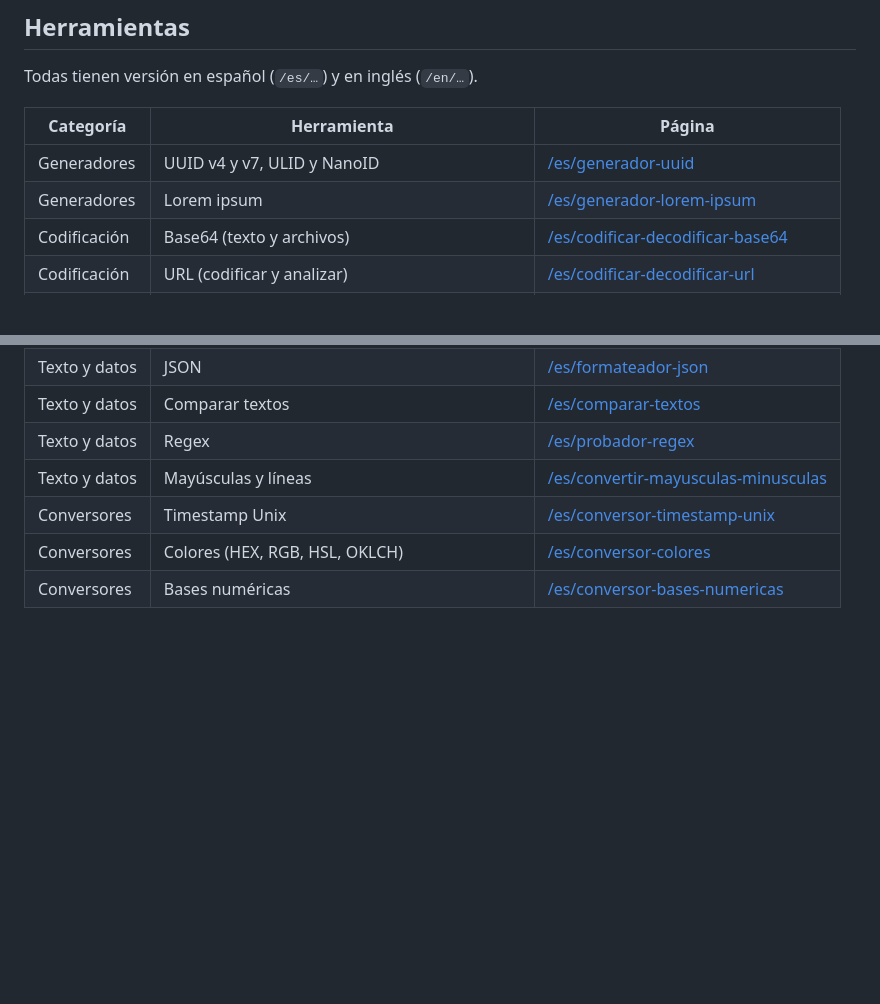
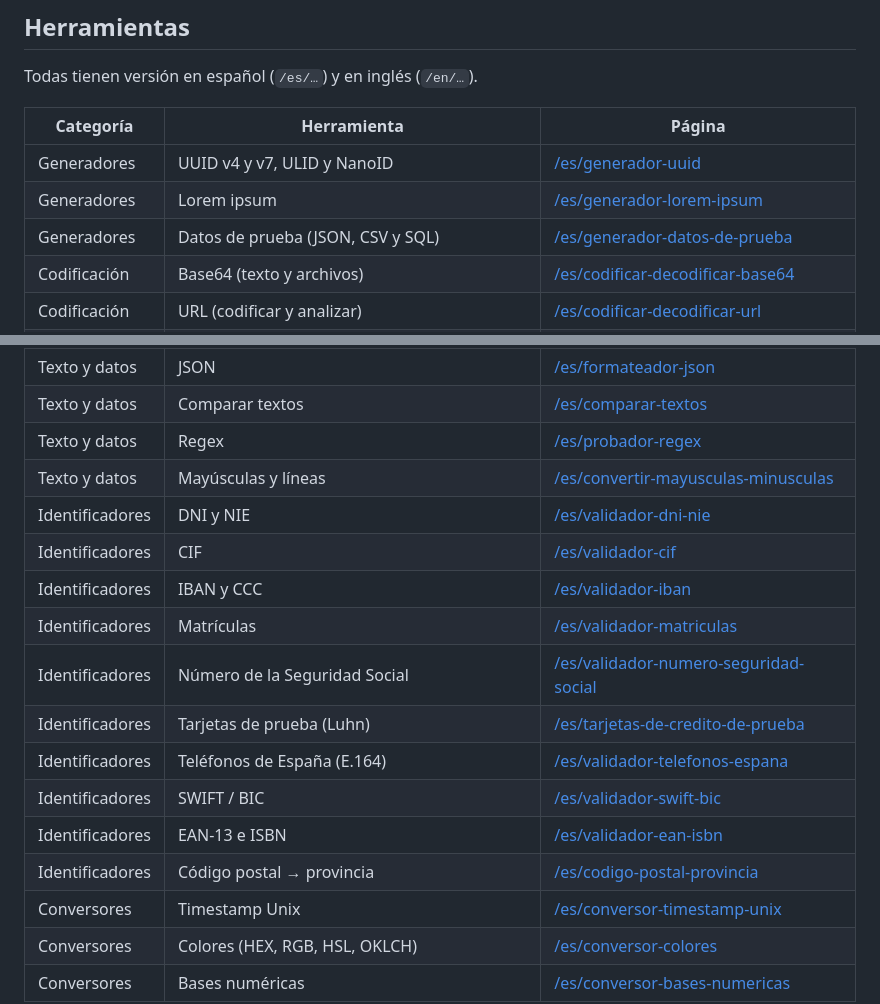
Before and after one commit to alvarotorresc/devtools, a Markdown page: README.md, 2 parts joined by grey strips. Drawn GitHub-style; blank space fills up the shorter version.

Commit message:
docs: herramientas del lote 1 en el README

```diff
--- a/README.md
+++ b/README.md
@@ -16,6 +16,7 @@ Todas tienen versión en español (`/es/…`) y en inglés (`/en/…`).
 |---|---|---|
 | Generadores | UUID v4 y v7, ULID y NanoID | [/es/generador-uuid](https://devtools.alvarotc.com/es/generador-uuid) |
 | Generadores | Lorem ipsum | [/es/generador-lorem-ipsum](https://devtools.alvarotc.com/es/generador-lorem-ipsum) |
+| Generadores | Datos de prueba (JSON, CSV y SQL) | [/es/generador-datos-de-prueba](https://devtools.alvarotc.com/es/generador-datos-de-prueba) |
 | Codificación | Base64 (texto y archivos) | [/es/codificar-decodificar-base64](https://devtools.alvarotc.com/es/codificar-decodificar-base64) |
 | Codificación | URL (codificar y analizar) | [/es/codificar-decodificar-url](https://devtools.alvarotc.com/es/codificar-decodificar-url) |
 | Codificación | Entidades HTML | [/es/codificar-entidades-html](https://devtools.alvarotc.com/es/codificar-entidades-html) |
@@ -25,6 +26,16 @@ Todas tienen versión en español (`/es/…`) y en inglés (`/en/…`).
 | Texto y datos | Comparar textos | [/es/comparar-textos](https://devtools.alvarotc.com/es/comparar-textos) |
 | Texto y datos | Regex | [/es/probador-regex](https://devtools.alvarotc.com/es/probador-regex) |
 | Texto y datos | Mayúsculas y líneas | [/es/convertir-mayusculas-minusculas](https://devtools.alvarotc.com/es/convertir-mayusculas-minusculas) |
+| Identificadores | DNI y NIE | [/es/validador-dni-nie](https://devtools.alvarotc.com/es/validador-dni-nie) |
+| Identificadores | CIF | [/es/validador-cif](https://devtools.alvarotc.com/es/validador-cif) |
+| Identificadores | IBAN y CCC | [/es/validador-iban](https://devtools.alvarotc.com/es/validador-iban) |
+| Identificadores | Matrículas | [/es/validador-matriculas](https://devtools.alvarotc.com/es/validador-matriculas) |
+| Identificadores | Número de la Seguridad Social | [/es/validador-numero-seguridad-social](https://devtools.alvarotc.com/es/validador-numero-seguridad-social) |
+| Identificadores | Tarjetas de prueba (Luhn) | [/es/tarjetas-de-credito-de-prueba](https://devtools.alvarotc.com/es/tarjetas-de-credito-de-prueba) |
+| Identificadores | Teléfonos de España (E.164) | [/es/validador-telefonos-espana](https://devtools.alvarotc.com/es/validador-telefonos-espana) |
+| Identificadores | SWIFT / BIC | [/es/validador-swift-bic](https://devtools.alvarotc.com/es/validador-swift-bic) |
+| Identificadores | EAN-13 e ISBN | [/es/validador-ean-isbn](https://devtools.alvarotc.com/es/validador-ean-isbn) |
+| Identificadores | Código postal → provincia | [/es/codigo-postal-provincia](https://devtools.alvarotc.com/es/codigo-postal-provincia) |
 | Conversores | Timestamp Unix | [/es/conversor-timestamp-unix](https://devtools.alvarotc.com/es/conversor-timestamp-unix) |
 | Conversores | Colores (HEX, RGB, HSL, OKLCH) | [/es/conversor-colores](https://devtools.alvarotc.com/es/conversor-colores) |
 | Conversores | Bases numéricas | [/es/conversor-bases-numericas](https://devtools.alvarotc.com/es/conversor-bases-numericas) |
```
